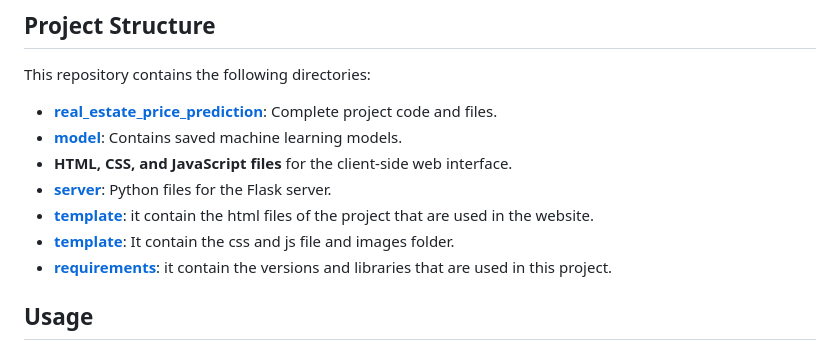
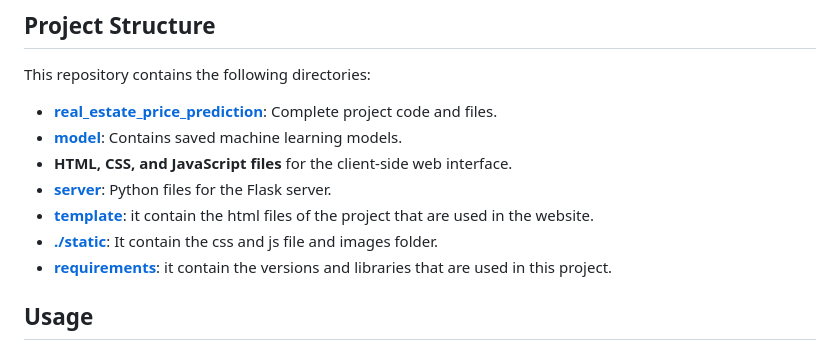
Before and after one commit to anshh-arora/Real_Estate_Price_Prediction, a Markdown page: README.md, the part around the change. Drawn GitHub-style.

```diff
--- a/README.md
+++ b/README.md
@@ -19,7 +19,7 @@ This repository contains the following directories:
 - **HTML, CSS, and JavaScript files** for the client-side web interface.
 - **[server](./main.py)**: Python files for the Flask server.
 - **[template](./template)**: it contain the html files of the project that are used in the website.
-- **[template](./static)**: It contain the css and js file and images folder.
+- **[./static](./static)**: It contain the css and js file and images folder.
 - **[requirements](./requirements.txt)**: it contain the versions and libraries that are used in this project.
 
 
```
